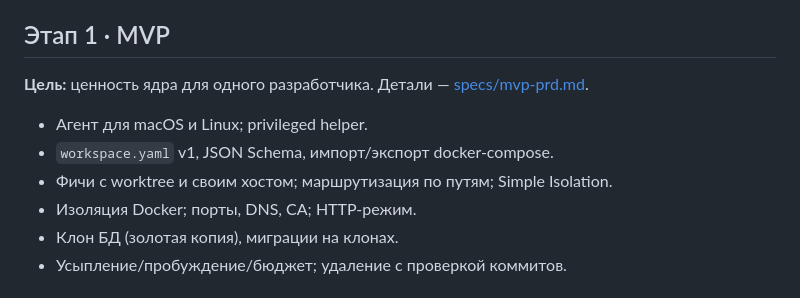
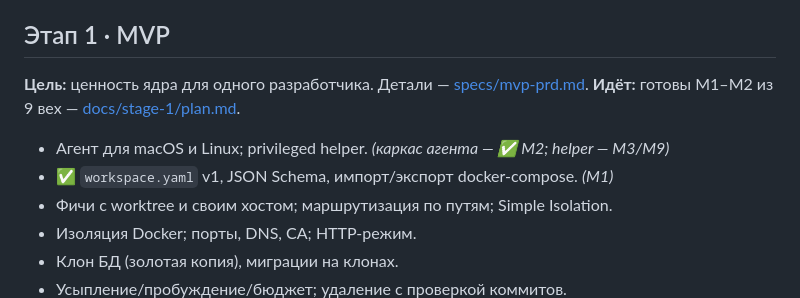
Before and after one commit to amalychev/devopus, a Markdown page: roadmap.md, the part around the change. Rendered like a GitHub page.

```diff
--- a/roadmap.md
+++ b/roadmap.md
@@ -46,10 +46,10 @@ flowchart TB
 
 ## Этап 1 · MVP
 
-**Цель:** ценность ядра для одного разработчика. Детали — [specs/mvp-prd.md](specs/mvp-prd.md).
+**Цель:** ценность ядра для одного разработчика. Детали — [specs/mvp-prd.md](specs/mvp-prd.md). **Идёт:** готовы M1–M2 из 9 вех — [docs/stage-1/plan.md](docs/stage-1/plan.md).
 
-- Агент для macOS и Linux; privileged helper.
-- `workspace.yaml` v1, JSON Schema, импорт/экспорт docker-compose.
+- Агент для macOS и Linux; privileged helper. *(каркас агента — ✅ M2; helper — M3/M9)*
+- ✅ `workspace.yaml` v1, JSON Schema, импорт/экспорт docker-compose. *(M1)*
 - Фичи с worktree и своим хостом; маршрутизация по путям; Simple Isolation.
 - Изоляция Docker; порты, DNS, CA; HTTP-режим.
 - Клон БД (золотая копия), миграции на клонах.
```
Also changed, not shown: docs/stage-1/plan.md (+11 -11 lines), specs/mvp-prd.md (+6 -6 lines).
